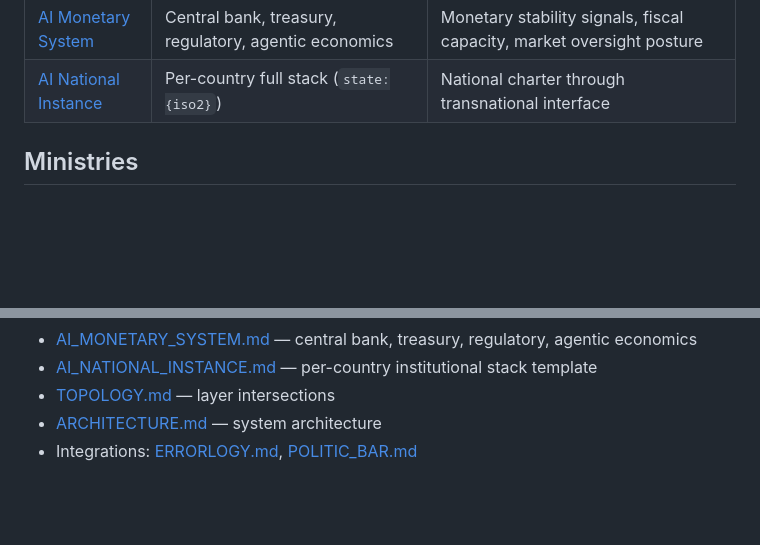
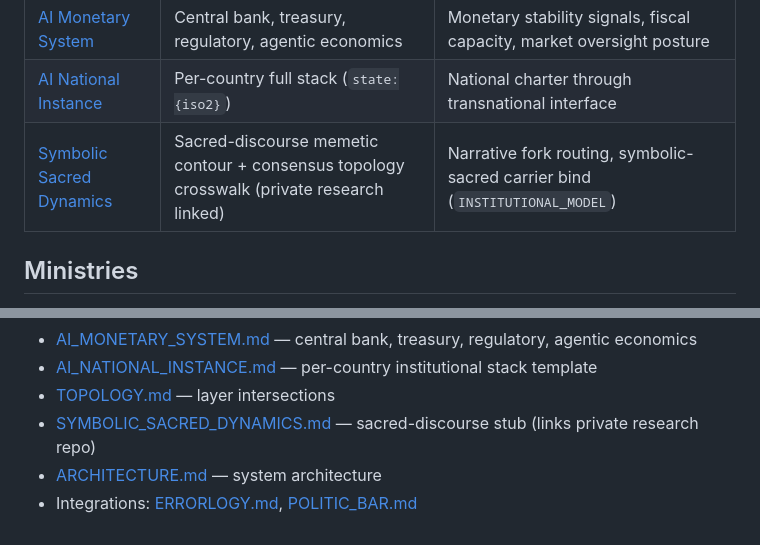
Before and after one commit to errorlogy/ai-native-gov, a Markdown page: docs/institutions/OVERVIEW.md, 2 parts joined by grey strips. Rendered like a GitHub page; blank space fills up the shorter version.

```diff
--- a/docs/institutions/OVERVIEW.md
+++ b/docs/institutions/OVERVIEW.md
@@ -18,6 +18,7 @@ At **world scale**, the simulator stacks three tiers: **national instances** (pe
 | [Interpol](interpol.md) | Cross-border coordination | Jurisdiction bridges, enforcement posture |
 | [AI Monetary System](AI_MONETARY_SYSTEM.md) | Central bank, treasury, regulatory, agentic economics | Monetary stability signals, fiscal capacity, market oversight posture |
 | [AI National Instance](AI_NATIONAL_INSTANCE.md) | Per-country full stack (`state:{iso2}`) | National charter through transnational interface |
+| [Symbolic Sacred Dynamics](SYMBOLIC_SACRED_DYNAMICS.md) | Sacred-discourse memetic contour + consensus topology crosswalk (private research linked) | Narrative fork routing, symbolic-sacred carrier bind (`INSTITUTIONAL_MODEL`) |
 
 ## Ministries
 
@@ -96,5 +97,6 @@ The **AI Charter** ([CHARTER.md](CHARTER.md)) is the hard-stop layer above all o
 - [AI_MONETARY_SYSTEM.md](AI_MONETARY_SYSTEM.md) — central bank, treasury, regulatory, agentic economics
 - [AI_NATIONAL_INSTANCE.md](AI_NATIONAL_INSTANCE.md) — per-country institutional stack template
 - [TOPOLOGY.md](TOPOLOGY.md) — layer intersections
+- [SYMBOLIC_SACRED_DYNAMICS.md](SYMBOLIC_SACRED_DYNAMICS.md) — sacred-discourse stub (links private research repo)
 - [ARCHITECTURE.md](../ARCHITECTURE.md) — system architecture
 - Integrations: [ERRORLOGY.md](../integrations/ERRORLOGY.md), [POLITIC_BAR.md](../integrations/POLITIC_BAR.md)
```
Also changed, not shown: docs/institutions/SYMBOLIC_SACRED_DYNAMICS.md (added, +60 -0 lines), docs/institutions/TOPOLOGY.md (+2 -0 lines).
